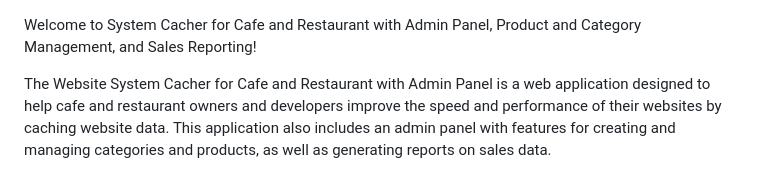
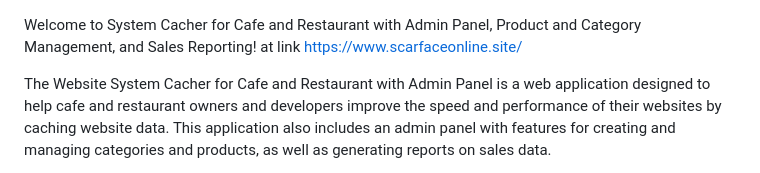
Before and after one commit to AbdelrahmanEldesoky/system_cacher, a Markdown page: README.md, the part around the change. Rendered like a GitHub page.

```diff
--- a/README.md
+++ b/README.md
@@ -1,4 +1,5 @@
 Welcome to System Cacher for Cafe and Restaurant with Admin Panel, Product and Category Management, and Sales Reporting!
+at link  https://www.scarfaceonline.site/
 
 The Website System Cacher for Cafe and Restaurant with Admin Panel is a web application designed to help cafe and restaurant owners and developers improve the speed and performance of their websites by caching website data. This application also includes an admin panel with features for creating and managing categories and products, as well as generating reports on sales data.
 
```
